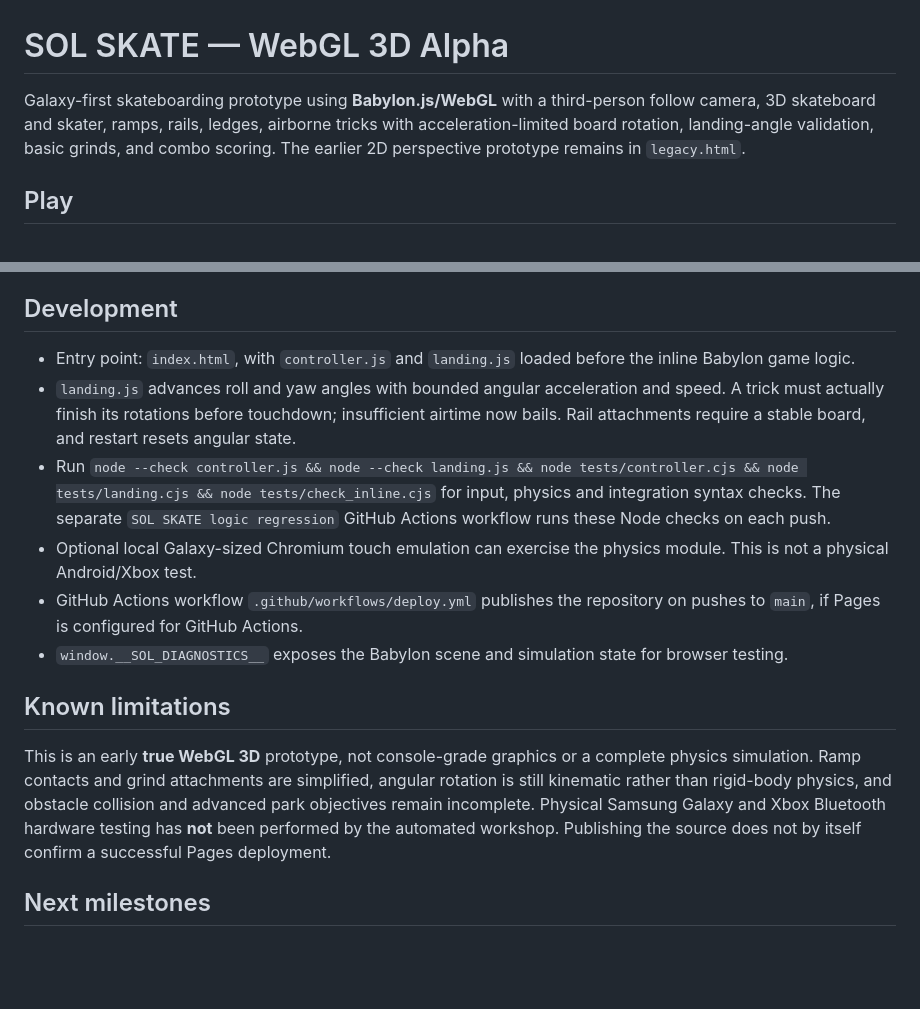
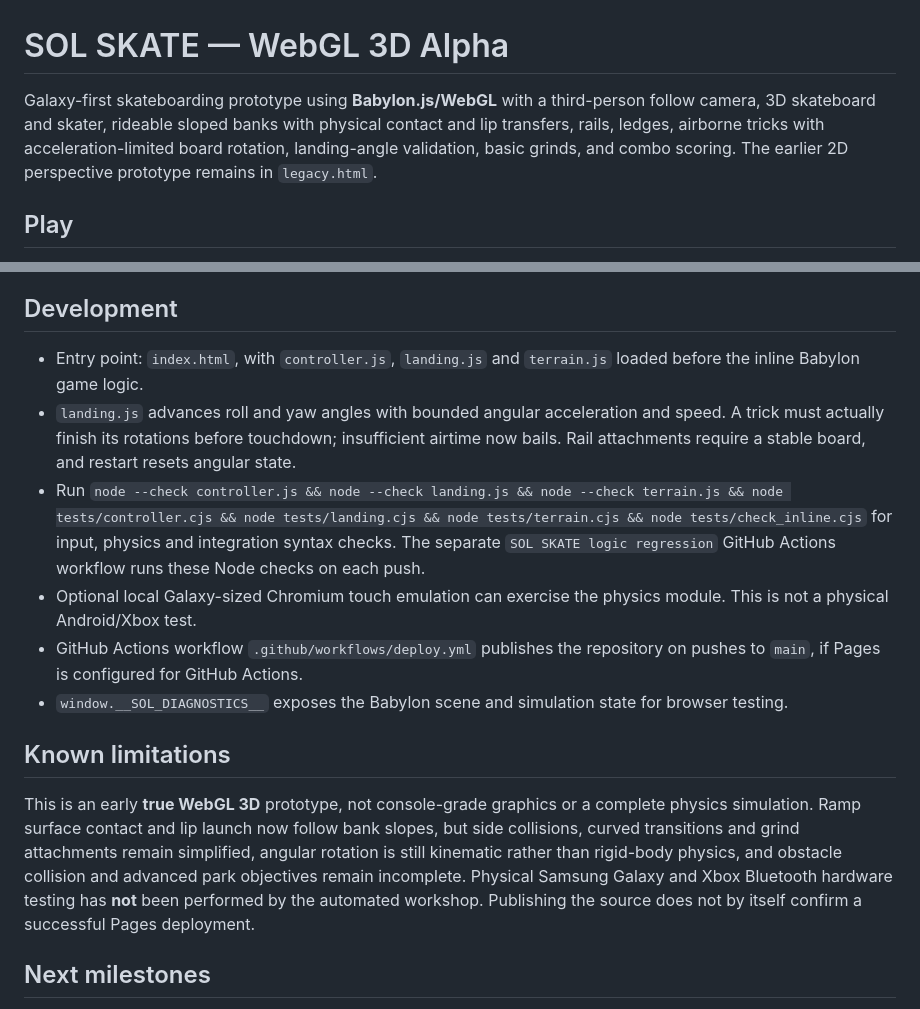
Before and after one commit to jonmbehrends-cmd/Skate-2, a Markdown page: README.md, 2 parts joined by grey strips. Rendered like a GitHub page; blank space fills up the shorter version.

Commit message:
Document slope-aware bank physics and regression tests

```diff
--- a/README.md
+++ b/README.md
@@ -1,6 +1,6 @@
 # SOL SKATE — WebGL 3D Alpha
 
-Galaxy-first skateboarding prototype using **Babylon.js/WebGL** with a third-person follow camera, 3D skateboard and skater, ramps, rails, ledges, airborne tricks with acceleration-limited board rotation, landing-angle validation, basic grinds, and combo scoring. The earlier 2D perspective prototype remains in `legacy.html`.
+Galaxy-first skateboarding prototype using **Babylon.js/WebGL** with a third-person follow camera, 3D skateboard and skater, rideable sloped banks with physical contact and lip transfers, rails, ledges, airborne tricks with acceleration-limited board rotation, landing-angle validation, basic grinds, and combo scoring. The earlier 2D perspective prototype remains in `legacy.html`.
 
 ## Play
 
@@ -20,16 +20,16 @@ Pair the controller with Android before launching. Some Android browser/controll
 
 ## Development
 
-- Entry point: `index.html`, with `controller.js` and `landing.js` loaded before the inline Babylon game logic.
+- Entry point: `index.html`, with `controller.js`, `landing.js` and `terrain.js` loaded before the inline Babylon game logic.
 - `landing.js` advances roll and yaw angles with bounded angular acceleration and speed. A trick must actually finish its rotations before touchdown; insufficient airtime now bails. Rail attachments require a stable board, and restart resets angular state.
-- Run `node --check controller.js && node --check landing.js && node tests/controller.cjs && node tests/landing.cjs && node tests/check_inline.cjs` for input, physics and integration syntax checks. The separate `SOL SKATE logic regression` GitHub Actions workflow runs these Node checks on each push.
+- Run `node --check controller.js && node --check landing.js && node --check terrain.js && node tests/controller.cjs && node tests/landing.cjs && node tests/terrain.cjs && node tests/check_inline.cjs` for input, physics and integration syntax checks. The separate `SOL SKATE logic regression` GitHub Actions workflow runs these Node checks on each push.
 - Optional local Galaxy-sized Chromium touch emulation can exercise the physics module. This is not a physical Android/Xbox test.
 - GitHub Actions workflow `.github/workflows/deploy.yml` publishes the repository on pushes to `main`, if Pages is configured for GitHub Actions.
 - `window.__SOL_DIAGNOSTICS__` exposes the Babylon scene and simulation state for browser testing.
 
 ## Known limitations
 
-This is an early **true WebGL 3D** prototype, not console-grade graphics or a complete physics simulation. Ramp contacts and grind attachments are simplified, angular rotation is still kinematic rather than rigid-body physics, and obstacle collision and advanced park objectives remain incomplete. Physical Samsung Galaxy and Xbox Bluetooth hardware testing has **not** been performed by the automated workshop. Publishing the source does not by itself confirm a successful Pages deployment.
+This is an early **true WebGL 3D** prototype, not console-grade graphics or a complete physics simulation. Ramp surface contact and lip launch now follow bank slopes, but side collisions, curved transitions and grind attachments remain simplified, angular rotation is still kinematic rather than rigid-body physics, and obstacle collision and advanced park objectives remain incomplete. Physical Samsung Galaxy and Xbox Bluetooth hardware testing has **not** been performed by the automated workshop. Publishing the source does not by itself confirm a successful Pages deployment.
 
 ## Next milestones
 
```
